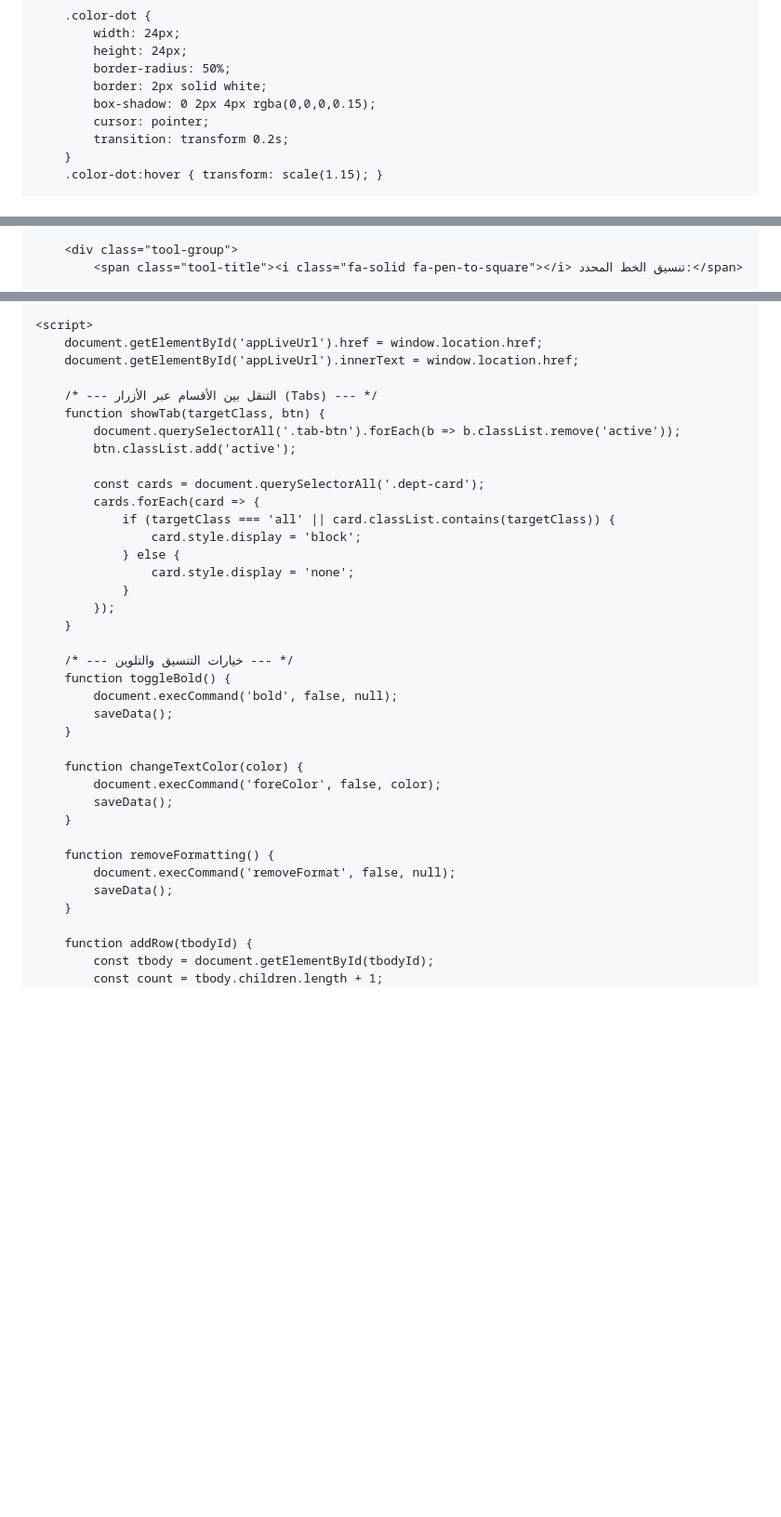
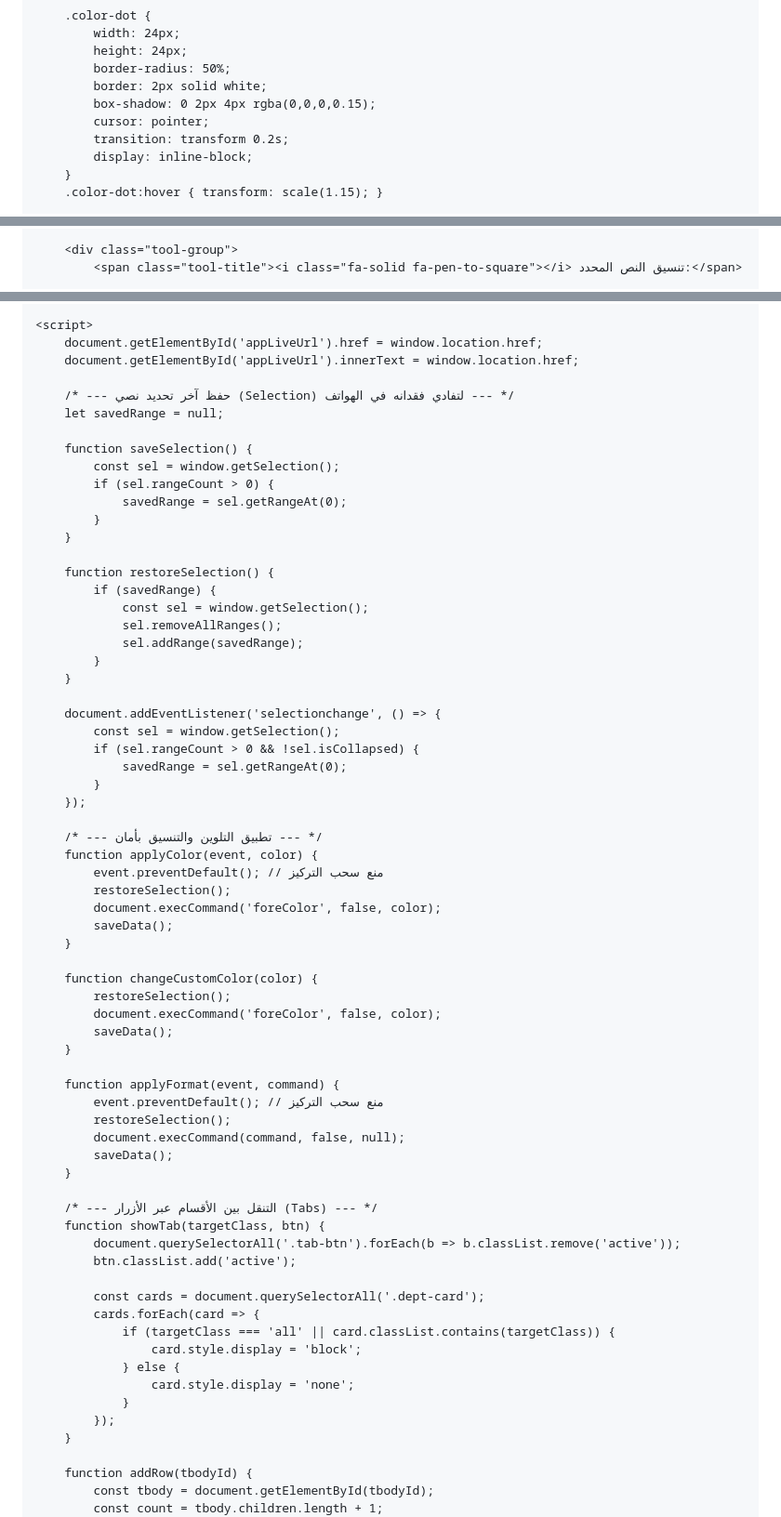
Before and after one commit to Mohammedjhm96/Patients-handover-map, a Markdown page: README.md, 3 parts joined by grey strips. Shown at 93% size. GitHub-like rendering; blank space fills up the shorter version.

```diff
--- a/README.md
+++ b/README.md
@@ -106,6 +106,7 @@
             box-shadow: 0 2px 4px rgba(0,0,0,0.15);
             cursor: pointer;
             transition: transform 0.2s;
+            display: inline-block;
         }
         .color-dot:hover { transform: scale(1.15); }
 
@@ -366,5 +360,5 @@
         </div>
 
         <div class="tool-group">
-            <span class="tool-title"><i class="fa-solid fa-pen-to-square"></i> تنسيق الخط المحدد:</span>
+            <span class="tool-title"><i class="fa-solid fa-pen-to-square"></i> تنسيق النص المحدد:</span>
 
@@ -598,6 +588,52 @@
         document.getElementById('appLiveUrl').href = window.location.href;
         document.getElementById('appLiveUrl').innerText = window.location.href;
 
+        /* --- حفظ آخر تحديد نصي (Selection) لتفادي فقدانه في الهواتف --- */
+        let savedRange = null;
+
+        function saveSelection() {
+            const sel = window.getSelection();
+            if (sel.rangeCount > 0) {
+                savedRange = sel.getRangeAt(0);
+            }
+        }
+
+        function restoreSelection() {
+            if (savedRange) {
+                const sel = window.getSelection();
+                sel.removeAllRanges();
+                sel.addRange(savedRange);
+            }
+        }
+
+        document.addEventListener('selectionchange', () => {
+            const sel = window.getSelection();
+            if (sel.rangeCount > 0 && !sel.isCollapsed) {
+                savedRange = sel.getRangeAt(0);
+            }
+        });
+
+        /* --- تطبيق التلوين والتنسيق بأمان --- */
+        function applyColor(event, color) {
+            event.preventDefault(); // منع سحب التركيز
+            restoreSelection();
+            document.execCommand('foreColor', false, color);
+            saveData();
+        }
+
+        function changeCustomColor(color) {
+            restoreSelection();
+            document.execCommand('foreColor', false, color);
+            saveData();
+        }
+
+        function applyFormat(event, command) {
+            event.preventDefault(); // منع سحب التركيز
+            restoreSelection();
+            document.execCommand(command, false, null);
+            saveData();
+        }
+
         /* --- التنقل بين الأقسام عبر الأزرار (Tabs) --- */
         function showTab(targetClass, btn) {
             document.querySelectorAll('.tab-btn').forEach(b => b.classList.remove('active'));
@@ -611,22 +647,6 @@
                     card.style.display = 'none';
                 }
             });
-        }
-
-        /* --- خيارات التنسيق والتلوين --- */
-        function toggleBold() {
-            document.execCommand('bold', false, null);
-            saveData();
-        }
-
-        function changeTextColor(color) {
-            document.execCommand('foreColor', false, color);
-            saveData();
-        }
-
-        function removeFormatting() {
-            document.execCommand('removeFormat', false, null);
-            saveData();
         }
 
         function addRow(tbodyId) {
```
Also changed, not shown: other parts of README.md (+18 -29 lines).
